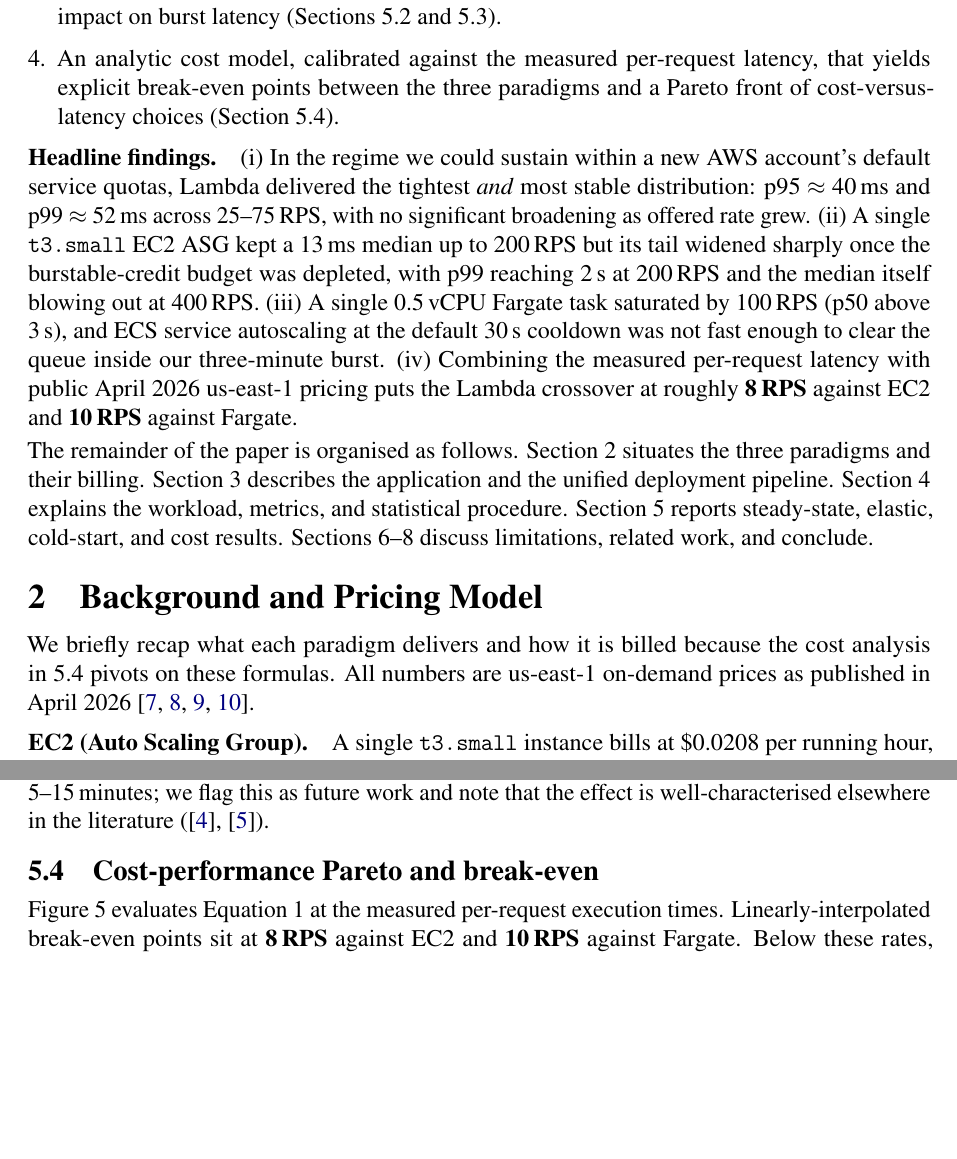
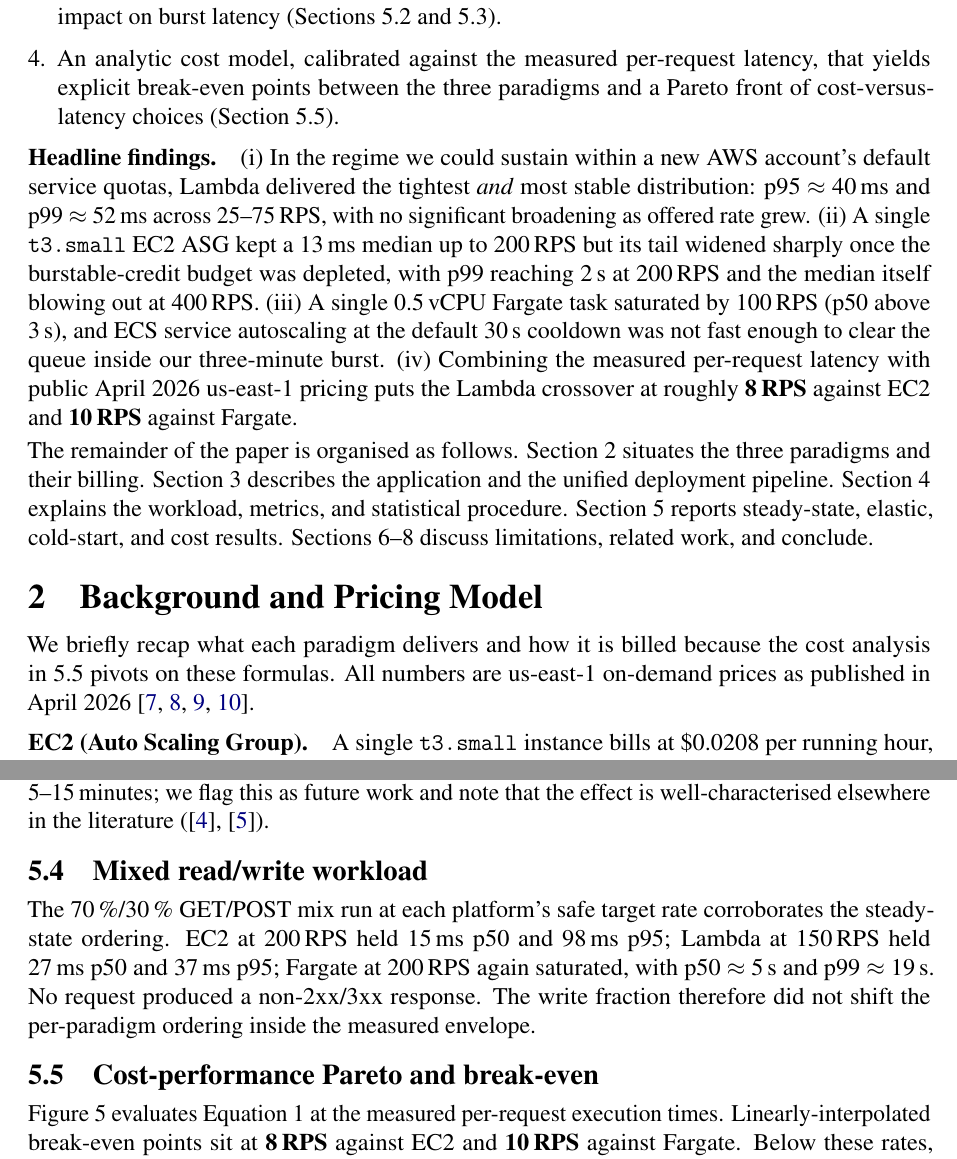
Before and after one commit to Fighterforever/cs5296, a LaTeX paper (report/main.tex, which reads report/sections/results.tex): two parts of pages 2 and 7 of 11, joined at a grey line, cut so that both start at the same text, the shorter picture padded with empty space. Compiled offline with pdfLaTeX.

Commit message:
results: add mixed workload subsection; readme: correct axes claims

```diff
--- a/report/sections/results.tex
+++ b/report/sections/results.tex
@@ -107,6 +107,16 @@ note that the effect is well-characterised elsewhere in the literature
   \label{fig:cold}
 \end{figure}
 
+\subsection{Mixed read/write workload}
+\label{sec:results-mixed}
+The 70\,\%/30\,\% GET/POST mix run at each platform's safe target rate
+corroborates the steady-state ordering. EC2 at 200\,RPS held 15\,ms p50
+and 98\,ms p95; Lambda at 150\,RPS held 27\,ms p50 and 37\,ms p95;
+Fargate at 200\,RPS again saturated, with p50~$\approx$~5\,s and
+p99~$\approx$~19\,s. No request produced a non-2xx/3xx response. The
+write fraction therefore did not shift the per-paradigm ordering
+inside the measured envelope.
+
 \subsection{Cost-performance Pareto and break-even}
 \label{sec:results-cost}
 
```
Also changed, not shown: report/Group_24_report.pdf.
